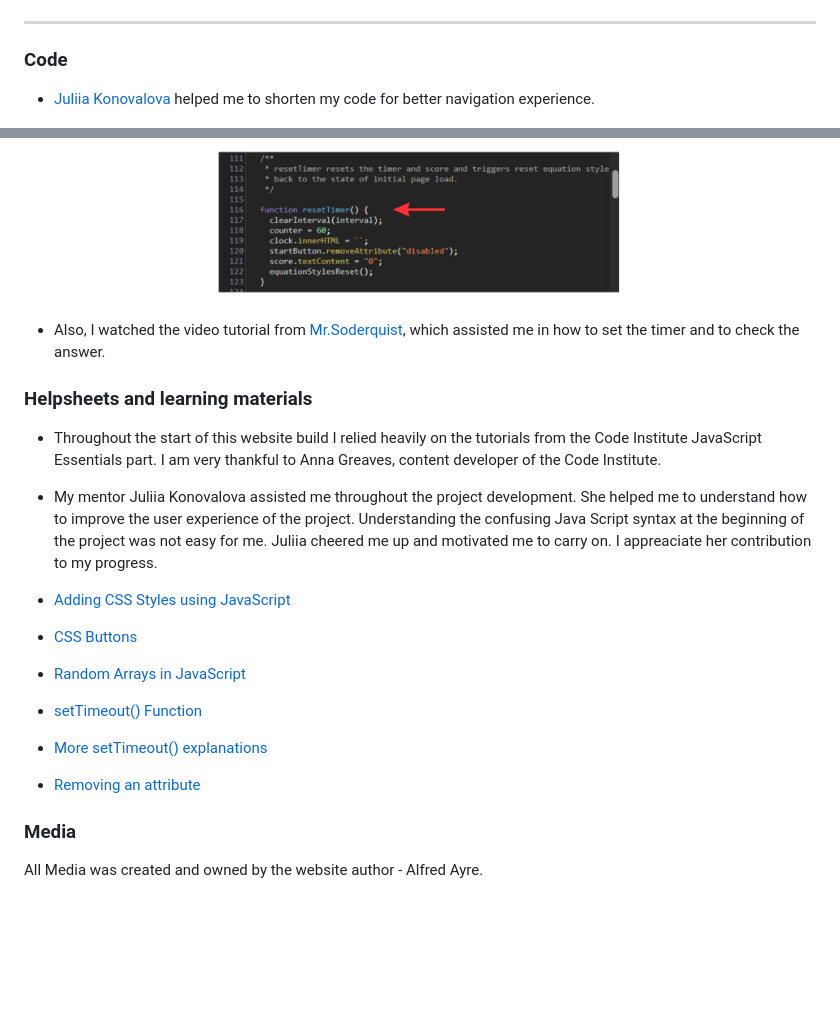
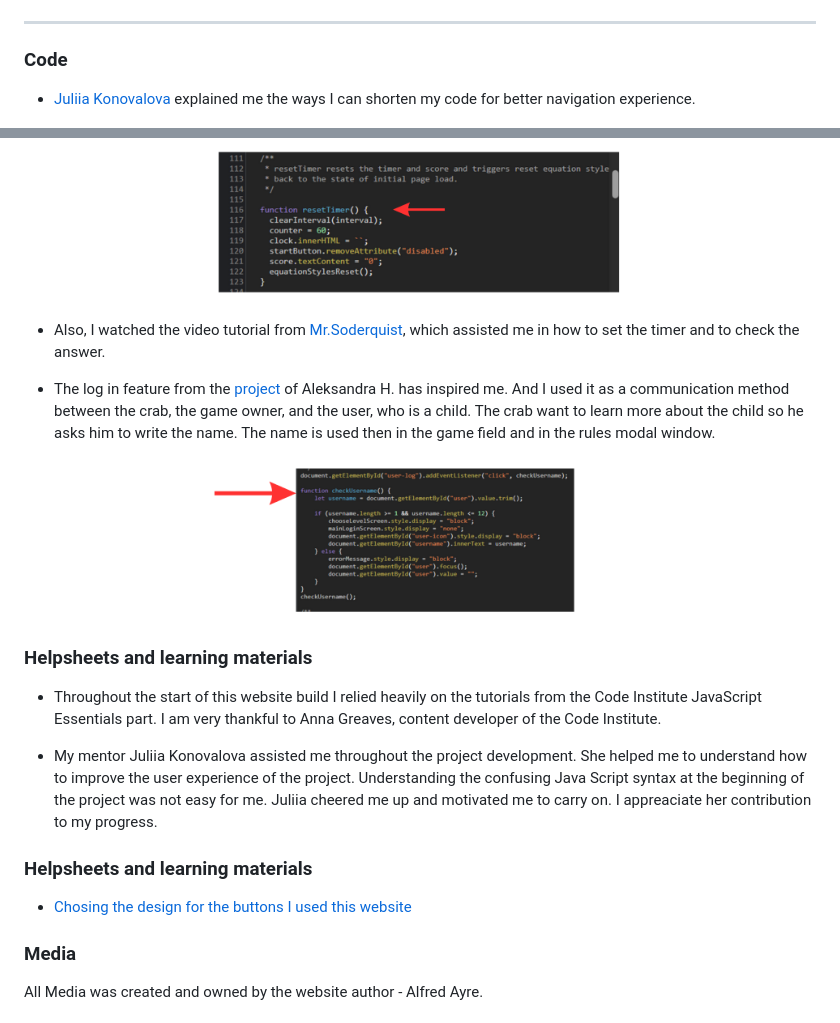
Before and after one commit to zhannamatuzak/math-with-crab, a Markdown page: README.md, 2 parts joined by grey strips. Drawn GitHub-style; pictures changed too: documentation/log-in-code.png (added); blank space fills up the shorter version.

Commit message:
Add the content to the code subsection

```diff
--- a/README.md
+++ b/README.md
@@ -37,7 +37,7 @@ I used onclick Event on my buttons in my HTML file.
 ------
 ### **Code**
 
-- [Juliia Konovalova](https://github.com/IuliiaKonovalova) helped me to shorten my code for better navigation experience.
+- [Juliia Konovalova](https://github.com/IuliiaKonovalova) explained me the ways I can shorten my code for better navigation experience.
 
   ![shorten the java script code](/documentation/shorten-code.png)
 
@@ -49,18 +49,20 @@ I used onclick Event on my buttons in my HTML file.
 
 - Also, I watched the video tutorial from [Mr.Soderquist](https://www.youtube.com/channel/UCoL-30L7NMRNzwiHUqSYCVQ), which assisted me in how to set the timer and to check the answer.
 
+- The log in feature from the [project](https://aleksandracodes.github.io/CI_PP2_SunshineGuessing/index.html) of Aleksandra H. has inspired me. And I used it as a communication method between the crab, the game owner, and the user, who is a child. The crab want to learn more about the child so he asks him to write the name. The name is used then in the game field and in the rules modal window.
+
+  ![User varification](/documentation/log-in-code.png)
+
 ### **Helpsheets and learning materials**
 
 - Throughout the start of this website build I relied heavily on the tutorials from the Code Institute JavaScript Essentials part. I am very thankful to Anna Greaves, content developer of the Code Institute.
 
 - My mentor Juliia Konovalova assisted me throughout the project development. She helped me to understand how to improve the user experience of the project. Understanding the confusing Java Script syntax at the beginning of the project was not easy for me. Juliia cheered me up and motivated me to carry on. I appreaciate her contribution to my progress.
 
-- [Adding CSS Styles using JavaScript](https://www.javascripttutorial.net/dom/css/add-styles-to-an-element/)
-- [CSS Buttons](https://www.w3schools.com/css/css3_buttons.asp)
-- [Random Arrays in JavaScript](https://stackoverflow.com/questions/4550505/getting-a-random-value-from-a-javascript-array)
-- [setTimeout() Function](https://www.tutorialrepublic.com/javascript-tutorial/javascript-timers.php)
-- [More setTimeout() explanations](https://developer.mozilla.org/en-US/docs/Web/API/setTimeout)
-- [Removing an attribute](https://www.w3schools.com/jsref/met_element_removeattribute.asp)
+### **Helpsheets and learning materials**
+
+- [Chosing the design for the buttons I used this website](https://codepen.io/)
+
 
 
 ### **Media**
```
